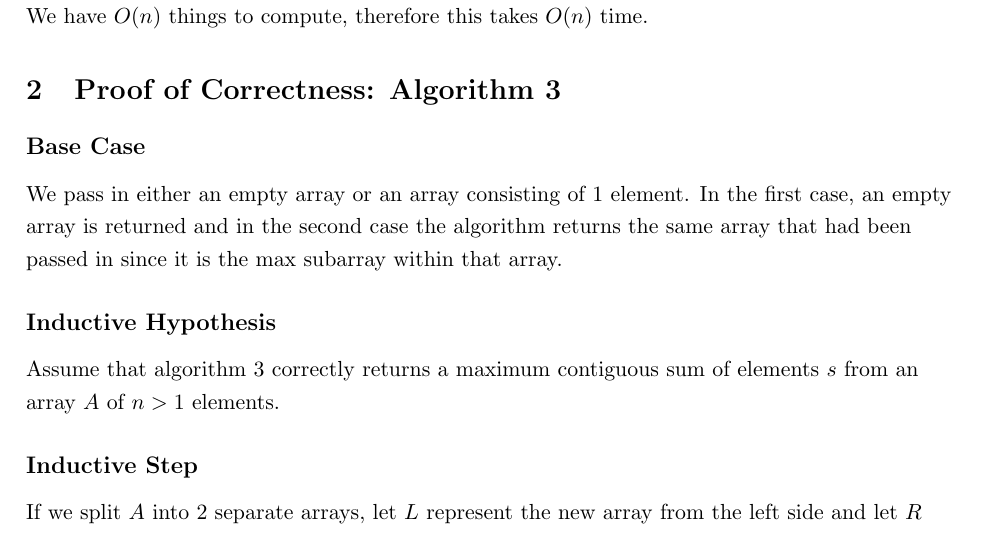
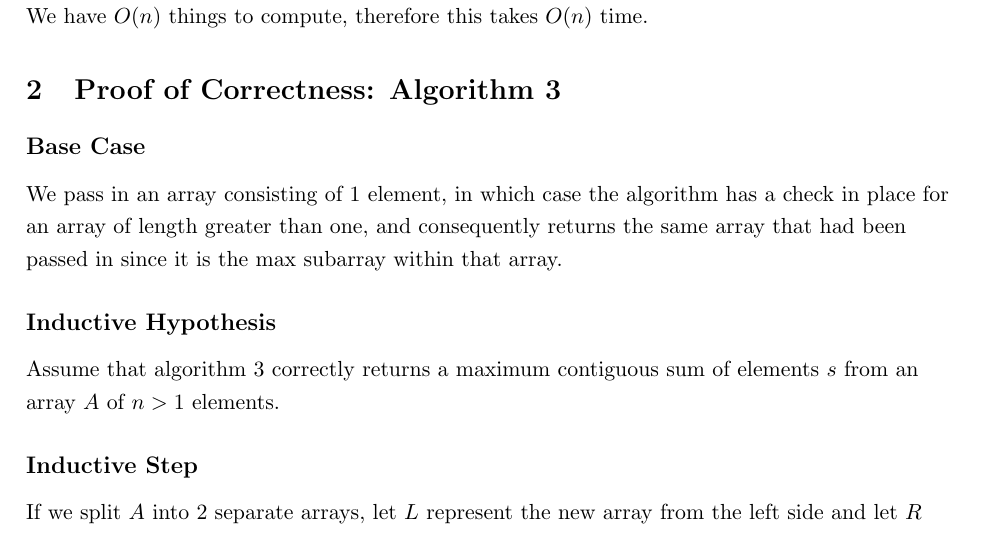
Before and after one commit to narayave/CS325Project, a LaTeX document (Project1/finalReport.tex): part of page 4 of 7, cut so that both start at the same text. Compiled offline with pdfLaTeX.

Commit message:
Minor proof changes

```diff
--- a/Project1/finalReport.tex
+++ b/Project1/finalReport.tex
@@ -132,7 +132,7 @@ We have $O(n)$ things to compute, therefore this takes $O(n)$ time.
 
 \section{Proof of Correctness: Algorithm 3}
 \subsection*{Base Case}
-We pass in either an empty array or an array consisting of 1 element. In the first case, an empty array is returned and in the second case the algorithm returns the same array that had been passed in since it is the max subarray within that array.
+We pass in an array consisting of 1 element, in which case the algorithm has a check in place for an array of length greater than one, and consequently returns the same array that had been passed in since it is the max subarray within that array.
 
 \subsection*{Inductive Hypothesis}
 Assume that algorithm 3 correctly returns a maximum contiguous sum of elements $s$ from an array $A$ of $n > 1$ elements.
```
